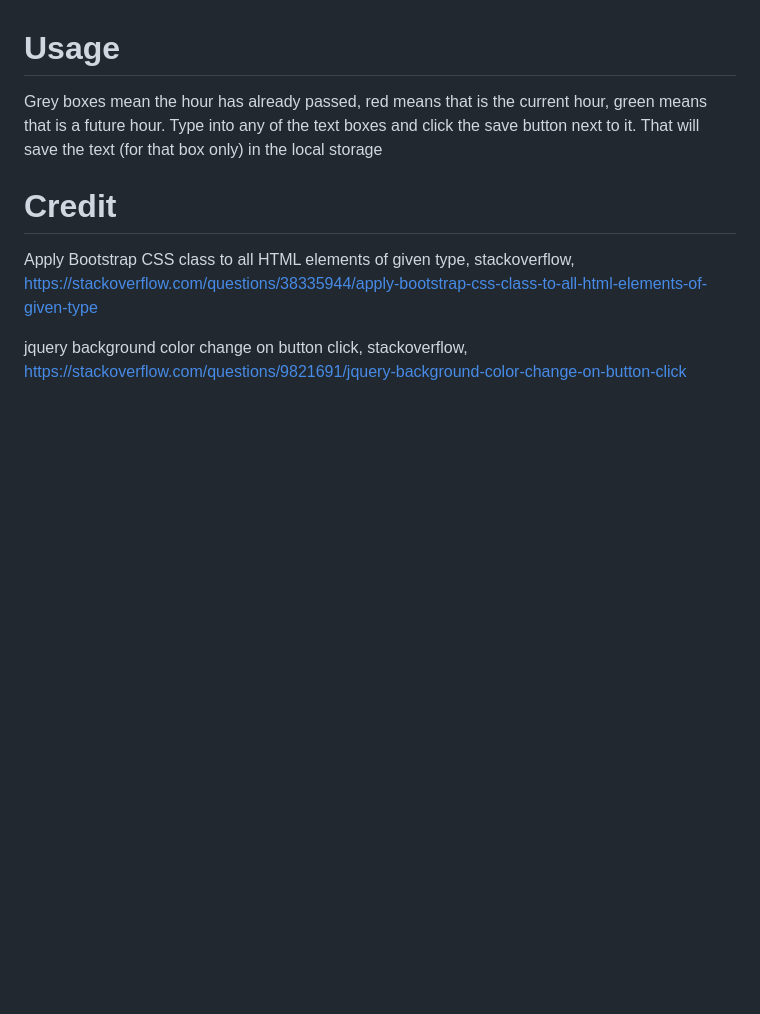
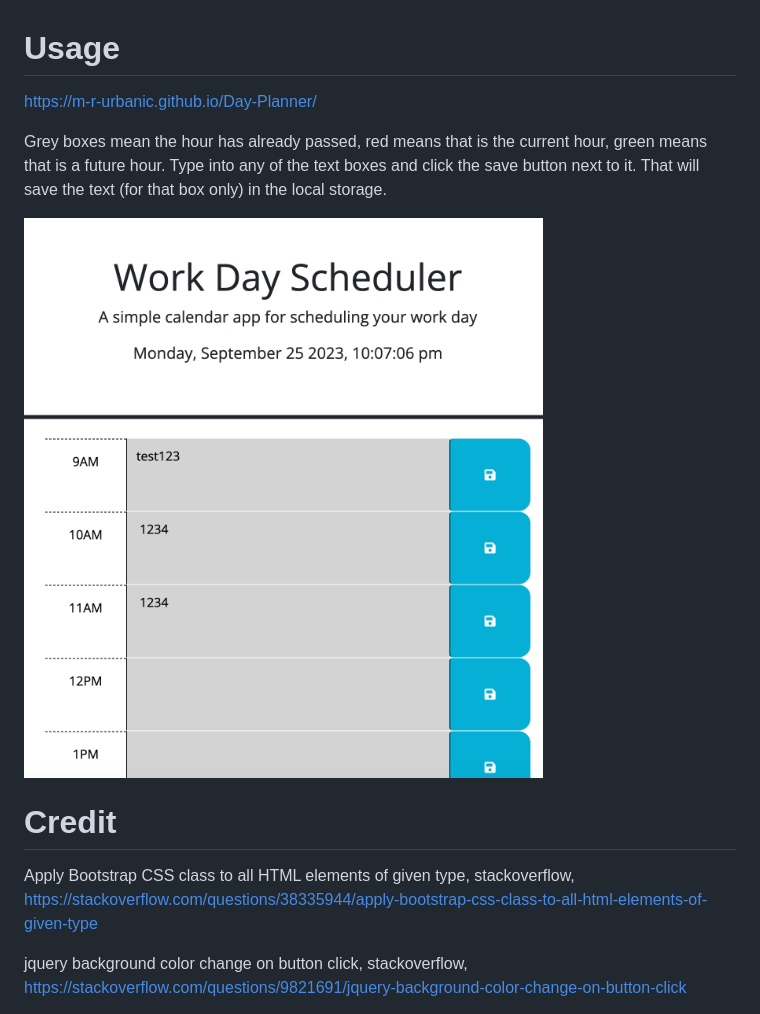
Before and after one commit to m-r-urbanic/Day-Planner, a Markdown page: README.md, the part around the change. Drawn GitHub-style; pictures changed too: assets/screenShot.png (added); blank space fills up the shorter version.

Commit message:
finish readme

```diff
--- a/README.md
+++ b/README.md
@@ -10,7 +10,11 @@ This project can be downloaded (as a whole) and ran in Visual Studio Code with n
 
 # Usage
 
-Grey boxes mean the hour has already passed, red means that is the current hour, green means that is a future hour. Type into any of the text boxes and click the save button next to it. That will save the text (for that box only) in the local storage
+https://m-r-urbanic.github.io/Day-Planner/
+
+Grey boxes mean the hour has already passed, red means that is the current hour, green means that is a future hour. Type into any of the text boxes and click the save button next to it. That will save the text (for that box only) in the local storage.
+
+![image of refactored webpage](./assets/screenShot.png)
 
 # Credit
 
```
Also changed, not shown: 1 other file.
